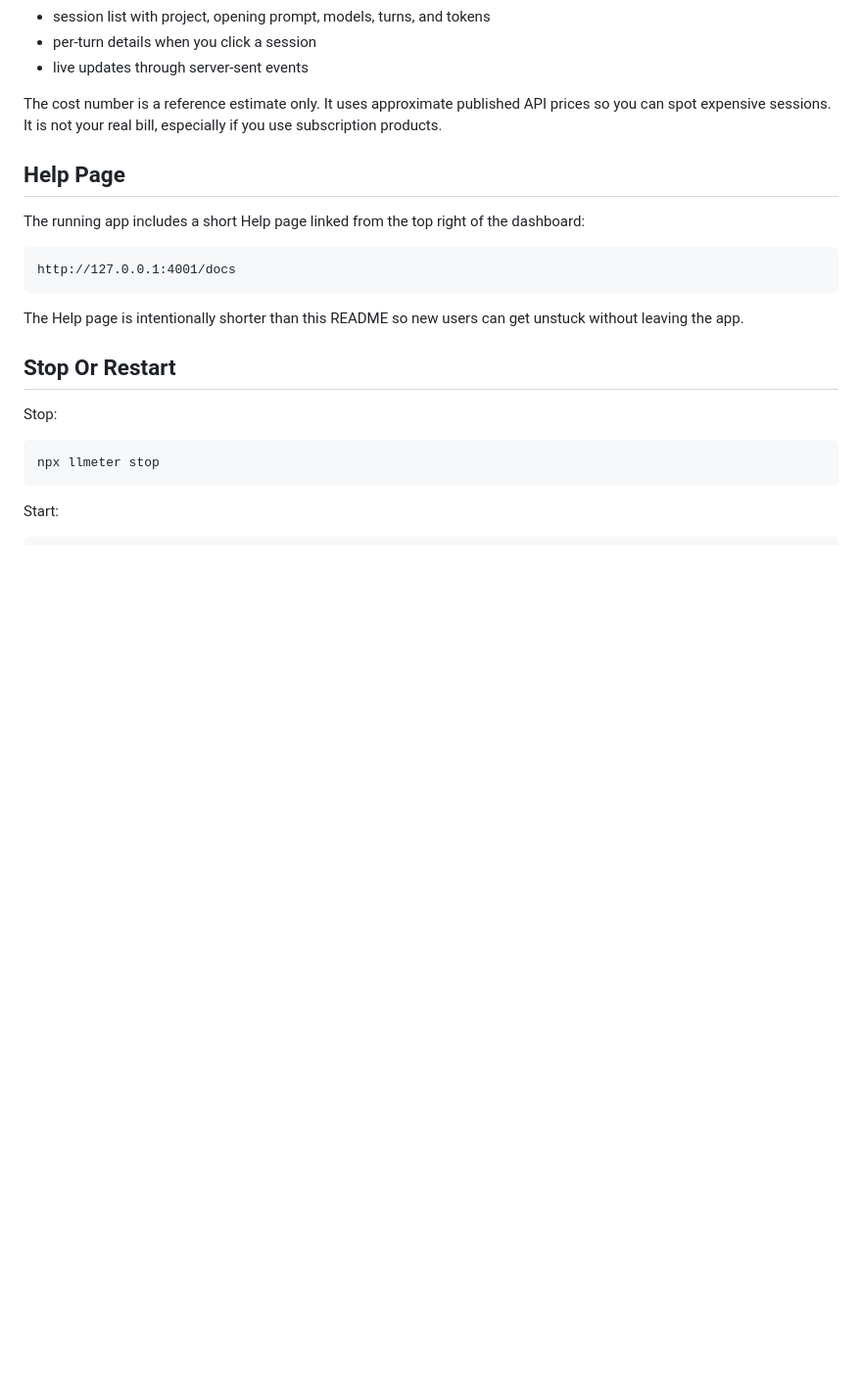
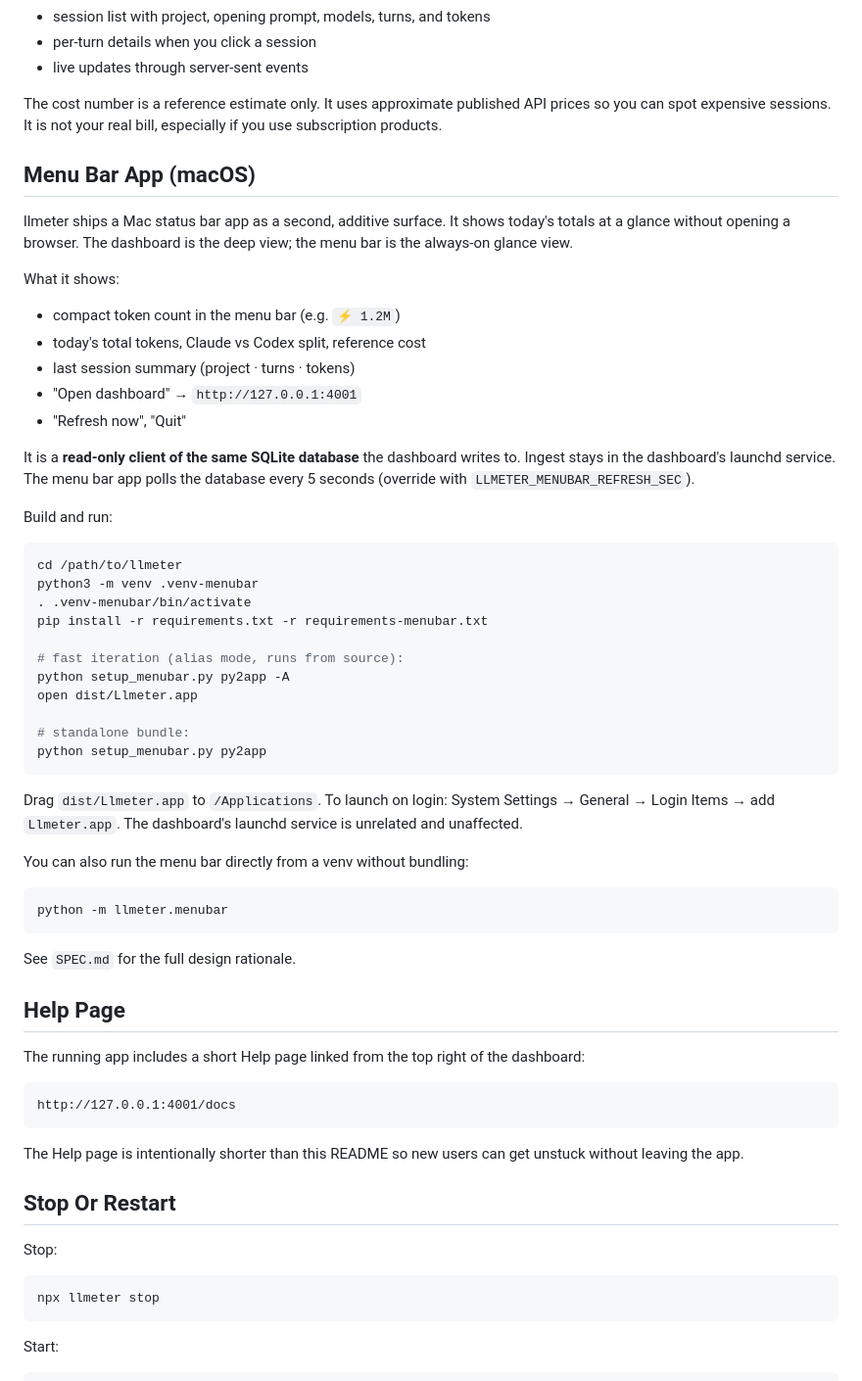
Before and after one commit to jawnty/llmeter, a Markdown page: README.md, the part around the change. Shown at 98% size. Drawn GitHub-style; blank space fills up the shorter version.

Commit message:
Document menu bar app in README

````diff
--- a/README.md
+++ b/README.md
@@ -79,6 +79,53 @@ The dashboard shows:
 The cost number is a reference estimate only. It uses approximate published API
 prices so you can spot expensive sessions. It is not your real bill, especially
 if you use subscription products.
+
+## Menu Bar App (macOS)
+
+llmeter ships a Mac status bar app as a second, additive surface. It shows
+today's totals at a glance without opening a browser. The dashboard is the
+deep view; the menu bar is the always-on glance view.
+
+What it shows:
+
+- compact token count in the menu bar (e.g. `⚡ 1.2M`)
+- today's total tokens, Claude vs Codex split, reference cost
+- last session summary (project · turns · tokens)
+- "Open dashboard" → `http://127.0.0.1:4001`
+- "Refresh now", "Quit"
+
+It is a **read-only client of the same SQLite database** the dashboard
+writes to. Ingest stays in the dashboard's launchd service. The menu bar
+app polls the database every 5 seconds (override with
+`LLMETER_MENUBAR_REFRESH_SEC`).
+
+Build and run:
+
+```bash
+cd /path/to/llmeter
+python3 -m venv .venv-menubar
+. .venv-menubar/bin/activate
+pip install -r requirements.txt -r requirements-menubar.txt
+
+# fast iteration (alias mode, runs from source):
+python setup_menubar.py py2app -A
+open dist/Llmeter.app
+
+# standalone bundle:
+python setup_menubar.py py2app
+```
+
+Drag `dist/Llmeter.app` to `/Applications`. To launch on login: System
+Settings → General → Login Items → add `Llmeter.app`. The dashboard's
+launchd service is unrelated and unaffected.
+
+You can also run the menu bar directly from a venv without bundling:
+
+```bash
+python -m llmeter.menubar
+```
+
+See `SPEC.md` for the full design rationale.
 
 ## Help Page
 
````
